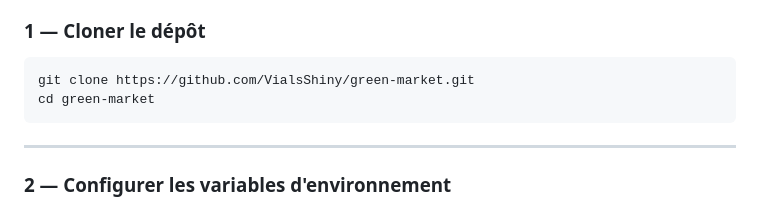
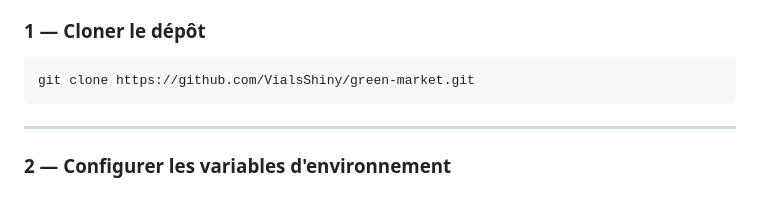
Before and after one commit to VialsShiny/green-market, a Markdown page: README.md, the part around the change. Drawn GitHub-style.

Commit message:
Update README to remove 'cd' command
Remove unnecessary directory change command from README.

````diff
--- a/README.md
+++ b/README.md
@@ -112,7 +112,6 @@ README.md
 
 ```bash
 git clone https://github.com/VialsShiny/green-market.git
-cd green-market
 ```
 
 ---
````
